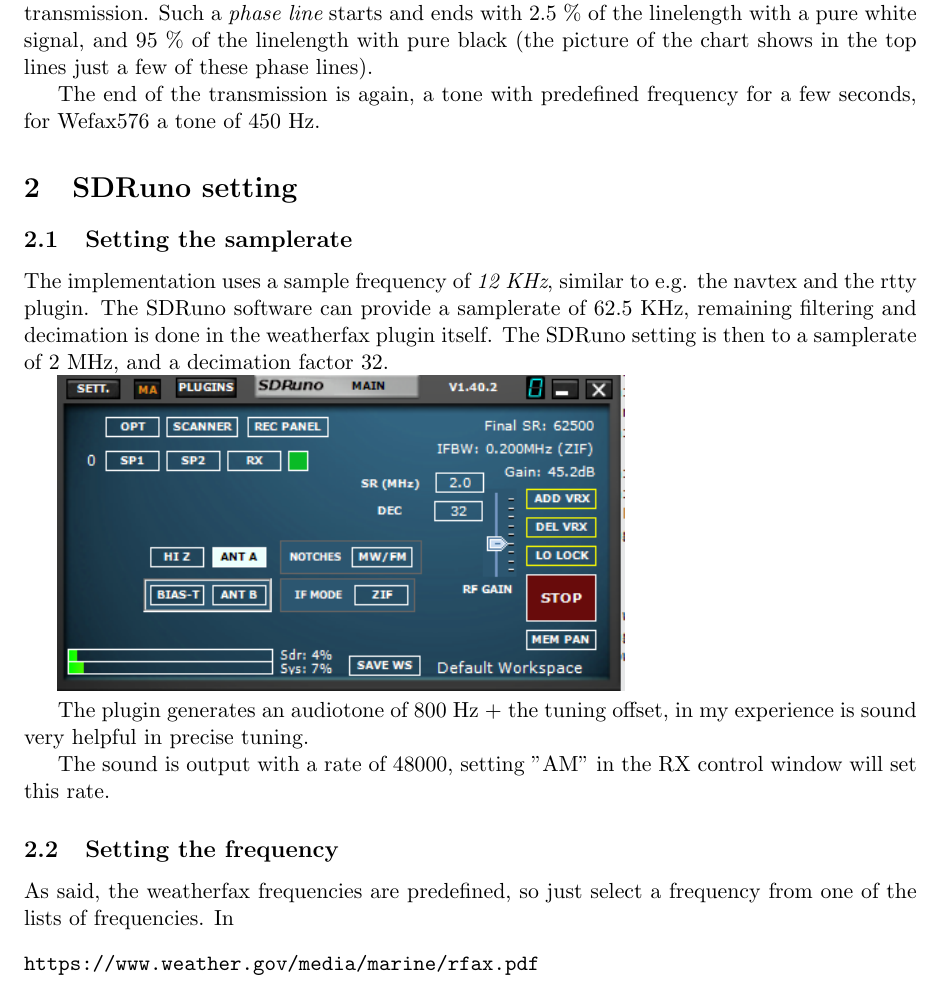
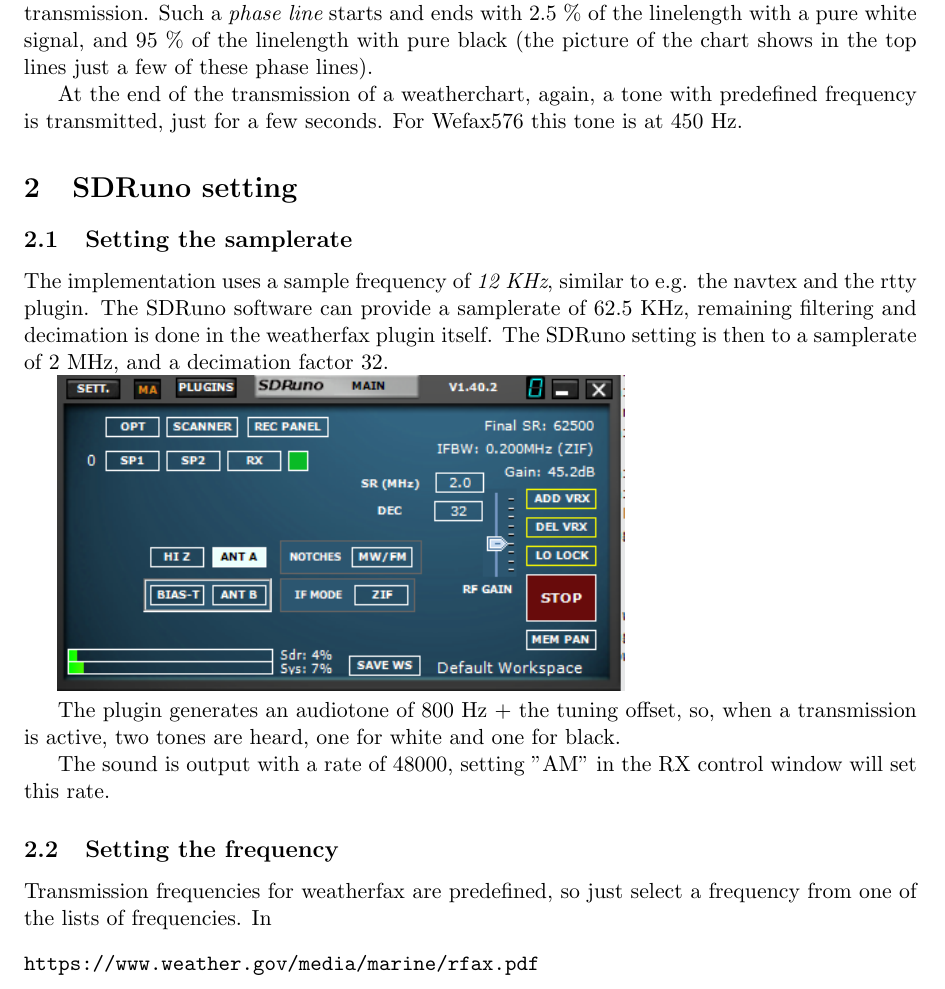
Before and after one commit to JvanKatwijk/SDRunoPlugin_weatherfax, a LaTeX document (wfax.tex): part of page 2 of 4, cut so that both start at the same text. Compiled offline with pdfLaTeX.

Commit message:
description updated

```diff
--- a/wfax.tex
+++ b/wfax.tex
@@ -76,8 +76,9 @@ with a pure white signal, and 95 \% of the linelength with pure black
 (the picture of the chart shows in the top lines just a few of these
 phase lines).
 
-The end of the transmission is again, a tone with predefined frequency for
-a few seconds, for Wefax576 a tone of 450 Hz.
+At the end of the transmission of a weatherchart, again, a tone
+with predefined frequency is transmitted, just for a few seconds.
+For Wefax576 this tone is at 450 Hz.
 
 \section{SDRuno setting}
 \subsection{Setting the samplerate}
@@ -91,15 +92,16 @@ The SDRuno setting is then to a samplerate of 2 MHz, and a decimation factor
 
 \includegraphics[width=100mm]{main-widget.png}
 
-The plugin generates an audiotone of 800 Hz + the tuning offset, in my
-experience is sound very helpful in precise tuning.
+The plugin generates an audiotone of 800 Hz + the tuning offset,
+so, when a transmission is active, two tones are heard, one for
+white and one for black.
 
 The sound is output with a rate of 48000, setting "AM" in the RX control window
 will set this rate.
 
 \subsection{Setting the frequency}
 
-As said, the weatherfax frequencies are predefined, so just select
+Transmission frequencies for weatherfax are predefined, so just select
 a frequency from one of the lists of frequencies.
 In
 \begin{verbatim}
```
Also changed, not shown: wfax.pdf, wfax.tex (15 more changed lines), 1 other file.
